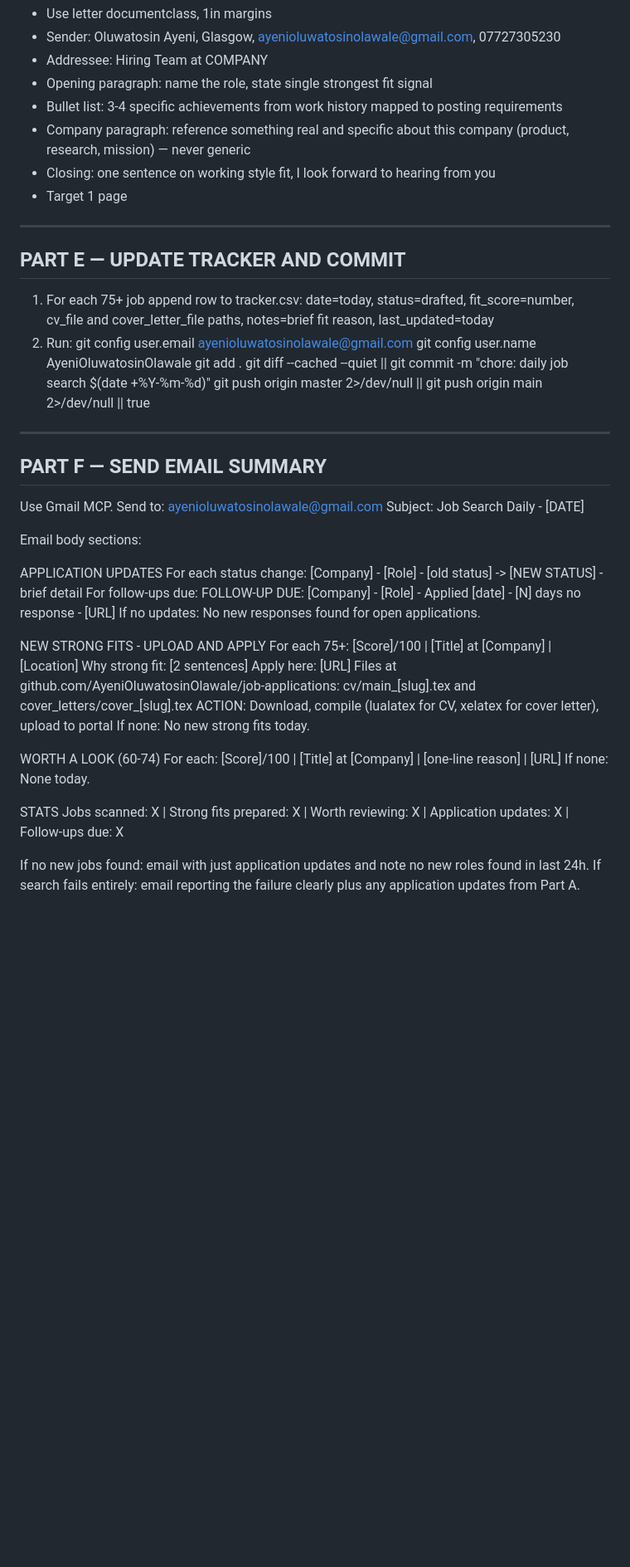
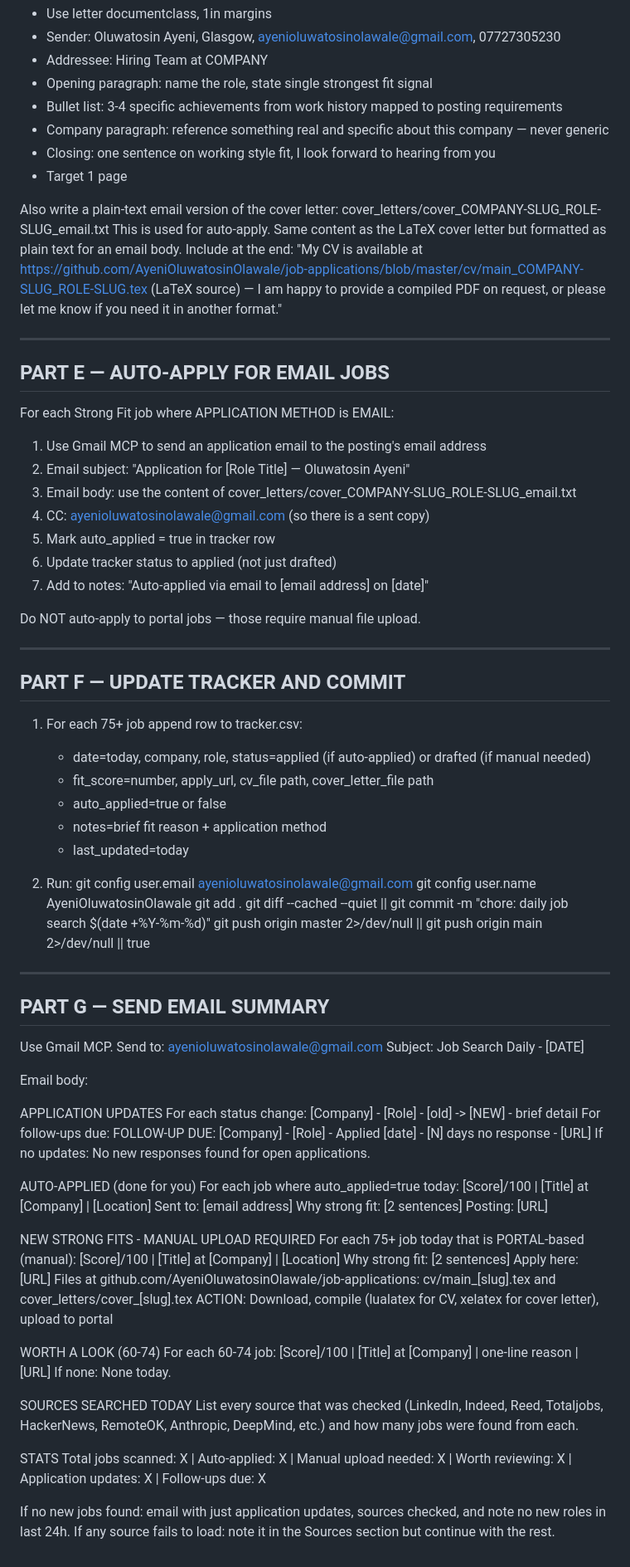
Before and after one commit to AyeniOluwatosinOlawale/job-applications, a Markdown page: AGENT_INSTRUCTIONS.md, the part around one of its changes. Shown at 83% size. Rendered like a GitHub page; blank space fills up the shorter version.

Commit message:
feat: add multi-board search and auto-apply via email

```diff
--- a/AGENT_INSTRUCTIONS.md
+++ b/AGENT_INSTRUCTIONS.md
@@ -99,15 +160,40 @@ Cover letter file: cover_letters/cover_COMPANY-SLUG_ROLE-SLUG.tex
 - Addressee: Hiring Team at COMPANY
 - Opening paragraph: name the role, state single strongest fit signal
 - Bullet list: 3-4 specific achievements from work history mapped to posting requirements
-- Company paragraph: reference something real and specific about this company (product, research, mission) — never generic
+- Company paragraph: reference something real and specific about this company — never generic
 - Closing: one sentence on working style fit, I look forward to hearing from you
 - Target 1 page
 
+Also write a plain-text email version of the cover letter: cover_letters/cover_COMPANY-SLUG_ROLE-SLUG_email.txt
+This is used for auto-apply. Same content as the LaTeX cover letter but formatted as plain text for an email body. Include at the end: "My CV is available at https://github.com/AyeniOluwatosinOlawale/job-applications/blob/master/cv/main_COMPANY-SLUG_ROLE-SLUG.tex (LaTeX source) — I am happy to provide a compiled PDF on request, or please let me know if you need it in another format."
+
 ---
 
-## PART E — UPDATE TRACKER AND COMMIT
+## PART E — AUTO-APPLY FOR EMAIL JOBS
 
-1. For each 75+ job append row to tracker.csv: date=today, status=drafted, fit_score=number, cv_file and cover_letter_file paths, notes=brief fit reason, last_updated=today
+For each Strong Fit job where APPLICATION METHOD is EMAIL:
+
+1. Use Gmail MCP to send an application email to the posting's email address
+2. Email subject: "Application for [Role Title] — Oluwatosin Ayeni"
+3. Email body: use the content of cover_letters/cover_COMPANY-SLUG_ROLE-SLUG_email.txt
+4. CC: ayenioluwatosinolawale@gmail.com (so there is a sent copy)
+5. Mark auto_applied = true in tracker row
+6. Update tracker status to applied (not just drafted)
+7. Add to notes: "Auto-applied via email to [email address] on [date]"
+
+Do NOT auto-apply to portal jobs — those require manual file upload.
+
+---
+
+## PART F — UPDATE TRACKER AND COMMIT
+
+1. For each 75+ job append row to tracker.csv:
+   - date=today, company, role, status=applied (if auto-applied) or drafted (if manual needed)
+   - fit_score=number, apply_url, cv_file path, cover_letter_file path
+   - auto_applied=true or false
+   - notes=brief fit reason + application method
+   - last_updated=today
+
 2. Run:
    git config user.email ayenioluwatosinolawale@gmail.com
    git config user.name AyeniOluwatosinOlawale
@@ -117,33 +203,43 @@ Cover letter file: cover_letters/cover_COMPANY-SLUG_ROLE-SLUG.tex
 
 ---
 
-## PART F — SEND EMAIL SUMMARY
+## PART G — SEND EMAIL SUMMARY
 
 Use Gmail MCP. Send to: ayenioluwatosinolawale@gmail.com
 Subject: Job Search Daily - [DATE]
 
-Email body sections:
+Email body:
 
 APPLICATION UPDATES
-For each status change: [Company] - [Role] - [old status] -> [NEW STATUS] - brief detail
+For each status change: [Company] - [Role] - [old] -> [NEW] - brief detail
 For follow-ups due: FOLLOW-UP DUE: [Company] - [Role] - Applied [date] - [N] days no response - [URL]
 If no updates: No new responses found for open applications.
 
-NEW STRONG FITS - UPLOAD AND APPLY
-For each 75+: [Score]/100 | [Title] at [Company] | [Location]
-Why strong fit: [2 sentences]
-Apply here: [URL]
-Files at github.com/AyeniOluwatosinOlawale/job-applications:
-  cv/main_[slug].tex and cover_letters/cover_[slug].tex
-ACTION: Download, compile (lualatex for CV, xelatex for cover letter), upload to portal
-If none: No new strong fits today.
+AUTO-APPLIED (done for you)
+For each job where auto_applied=true today:
+  [Score]/100 | [Title] at [Company] | [Location]
+  Sent to: [email address]
+  Why strong fit: [2 sentences]
+  Posting: [URL]
+
+NEW STRONG FITS - MANUAL UPLOAD REQUIRED
+For each 75+ job today that is PORTAL-based (manual):
+  [Score]/100 | [Title] at [Company] | [Location]
+  Why strong fit: [2 sentences]
+  Apply here: [URL]
+  Files at github.com/AyeniOluwatosinOlawale/job-applications:
+    cv/main_[slug].tex and cover_letters/cover_[slug].tex
+  ACTION: Download, compile (lualatex for CV, xelatex for cover letter), upload to portal
 
 WORTH A LOOK (60-74)
-For each: [Score]/100 | [Title] at [Company] | [one-line reason] | [URL]
+For each 60-74 job: [Score]/100 | [Title] at [Company] | one-line reason | [URL]
 If none: None today.
 
+SOURCES SEARCHED TODAY
+List every source that was checked (LinkedIn, Indeed, Reed, Totaljobs, HackerNews, RemoteOK, Anthropic, DeepMind, etc.) and how many jobs were found from each.
+
 STATS
-Jobs scanned: X | Strong fits prepared: X | Worth reviewing: X | Application updates: X | Follow-ups due: X
+Total jobs scanned: X | Auto-applied: X | Manual upload needed: X | Worth reviewing: X | Application updates: X | Follow-ups due: X
 
-If no new jobs found: email with just application updates and note no new roles found in last 24h.
-If search fails entirely: email reporting the failure clearly plus any application updates from Part A.
+If no new jobs found: email with just application updates, sources checked, and note no new roles in last 24h.
+If any source fails to load: note it in the Sources section but continue with the rest.
```
Also changed, not shown: other parts of AGENT_INSTRUCTIONS.md (+72 -11 lines).
